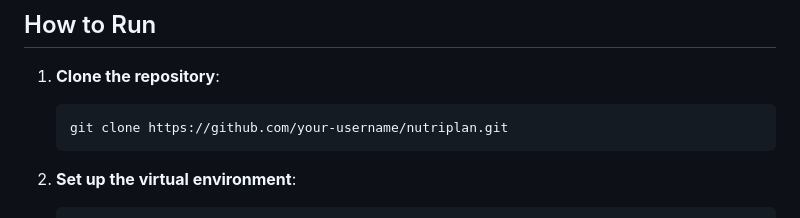
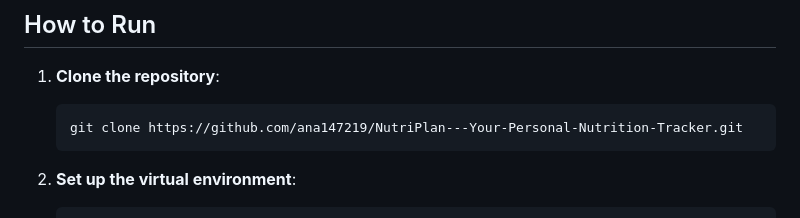
Before and after one commit to ana147219/NutriPlan---Your-Personal-Nutrition-Tracker, a Markdown page: README.md, the part around the change. GitHub-like rendering.

````diff
--- a/README.md
+++ b/README.md
@@ -50,7 +50,7 @@
 1. **Clone the repository**:
 
     ```bash
-    git clone https://github.com/your-username/nutriplan.git
+    git clone https://github.com/ana147219/NutriPlan---Your-Personal-Nutrition-Tracker.git
     ```
 
 2. **Set up the virtual environment**:
````
